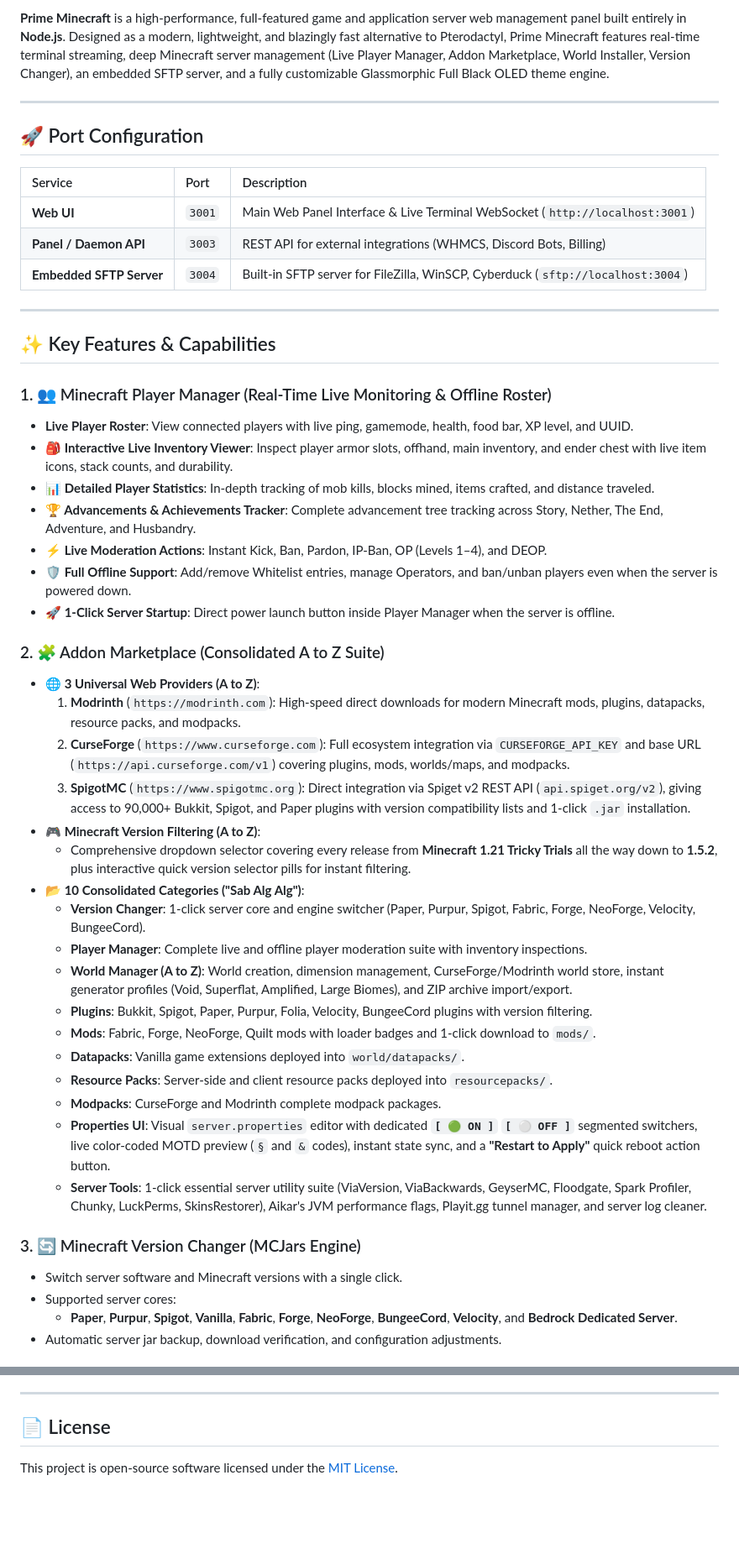
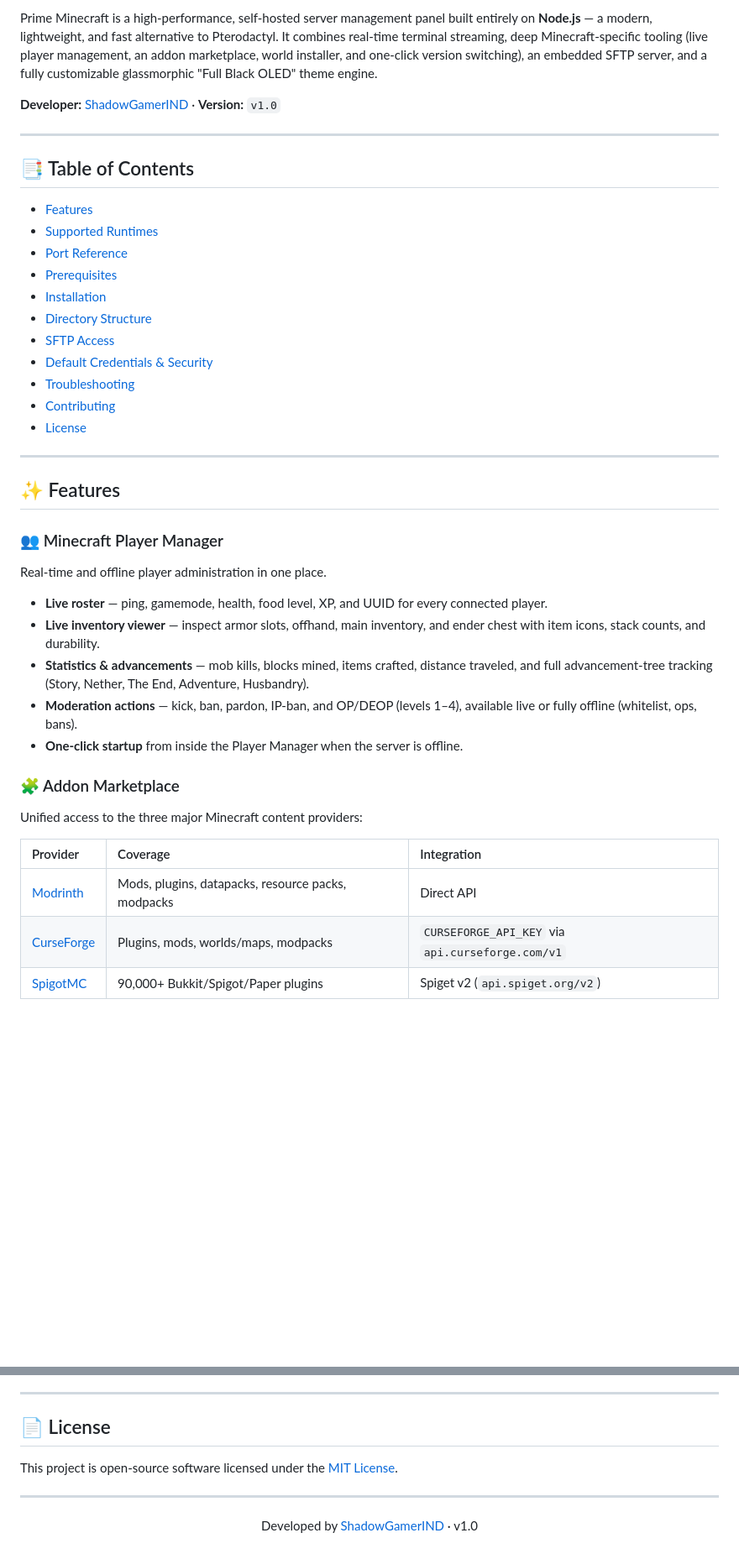
Before and after one commit to ShadowGamerIND37/prime, a Markdown page: README.md, 2 parts joined by grey strips. Shown at 84% size. Rendered like a GitHub page; blank space fills up the shorter version.

```diff
--- a/README.md
+++ b/README.md
@@ -7,51 +11,42 @@
 
-**Prime Minecraft** is a high-performance, full-featured game and application server web management panel built entirely in **Node.js**. Designed as a modern, lightweight, and blazingly fast alternative to Pterodactyl, Prime Minecraft features real-time terminal streaming, deep Minecraft server management (Live Player Manager, Addon Marketplace, World Installer, Version Changer), an embedded SFTP server, and a fully customizable Glassmorphic Full Black OLED theme engine.
+Prime Minecraft is a high-performance, self-hosted server management panel built entirely on **Node.js** — a modern, lightweight, and fast alternative to Pterodactyl. It combines real-time terminal streaming, deep Minecraft-specific tooling (live player management, an addon marketplace, world installer, and one-click version switching), an embedded SFTP server, and a fully customizable glassmorphic "Full Black OLED" theme engine.
+
+**Developer:** [ShadowGamerIND](https://github.com/ShadowGamerIND37) · **Version:** `v1.0`
 
 ---
 
-## 🚀 Port Configuration
+## 📑 Table of Contents
 
-| Service | Port | Description |
-| :--- | :--- | :--- |
-| **Web UI** | `3001` | Main Web Panel Interface & Live Terminal WebSocket (`http://localhost:3001`) |
-| **Panel / Daemon API** | `3003` | REST API for external integrations (WHMCS, Discord Bots, Billing) |
-| **Embedded SFTP Server** | `3004` | Built-in SFTP server for FileZilla, WinSCP, Cyberduck (`sftp://localhost:3004`) |
+- [Features](#-features)
+- [Supported Runtimes](#-supported-runtimes--environments)
+- [Port Reference](#-port-reference)
+- [Prerequisites](#-prerequisites)
+- [Installation](#️-installation--quick-start)
+- [Directory Structure](#-directory-structure)
+- [SFTP Access](#-sftp-connection-details)
+- [Default Credentials & Security](#-default-credentials--security)
+- [Troubleshooting](#-troubleshooting)
+- [Contributing](#-contributing)
+- [License](#-license)
 
 ---
 
-## ✨ Key Features & Capabilities
+## ✨ Features
 
-### 1. 👥 Minecraft Player Manager (Real-Time Live Monitoring & Offline Roster)
-- **Live Player Roster**: View connected players with live ping, gamemode, health, food bar, XP level, and UUID.
-- **🎒 Interactive Live Inventory Viewer**: Inspect player armor slots, offhand, main inventory, and ender chest with live item icons, stack counts, and durability.
-- **📊 Detailed Player Statistics**: In-depth tracking of mob kills, blocks mined, items crafted, and distance traveled.
-- **🏆 Advancements & Achievements Tracker**: Complete advancement tree tracking across Story, Nether, The End, Adventure, and Husbandry.
-- **⚡ Live Moderation Actions**: Instant Kick, Ban, Pardon, IP-Ban, OP (Levels 1–4), and DEOP.
-- **🛡️ Full Offline Support**: Add/remove Whitelist entries, manage Operators, and ban/unban players even when the server is powered down.
-- **🚀 1-Click Server Startup**: Direct power launch button inside Player Manager when the server is offline.
+### 👥 Minecraft Player Manager
+Real-time and offline player administration in one place.
+- **Live roster** — ping, gamemode, health, food level, XP, and UUID for every connected player.
+- **Live inventory viewer** — inspect armor slots, offhand, main inventory, and ender chest with item icons, stack counts, and durability.
+- **Statistics & advancements** — mob kills, blocks mined, items crafted, distance traveled, and full advancement-tree tracking (Story, Nether, The End, Adventure, Husbandry).
+- **Moderation actions** — kick, ban, pardon, IP-ban, and OP/DEOP (levels 1–4), available live or fully offline (whitelist, ops, bans).
+- **One-click startup** from inside the Player Manager when the server is offline.
 
-### 2. 🧩 Addon Marketplace (Consolidated A to Z Suite)
-- **🌐 3 Universal Web Providers (A to Z)**:
-  1. **Modrinth** (`https://modrinth.com`): High-speed direct downloads for modern Minecraft mods, plugins, datapacks, resource packs, and modpacks.
-  2. **CurseForge** (`https://www.curseforge.com`): Full ecosystem integration via `CURSEFORGE_API_KEY` and base URL (`https://api.curseforge.com/v1`) covering plugins, mods, worlds/maps, and modpacks.
-  3. **SpigotMC** (`https://www.spigotmc.org`): Direct integration via Spiget v2 REST API (`api.spiget.org/v2`), giving access to 90,000+ Bukkit, Spigot, and Paper plugins with version compatibility lists and 1-click `.jar` installation.
-- **🎮 Minecraft Version Filtering (A to Z)**:
-  - Comprehensive dropdown selector covering every release from **Minecraft 1.21 Tricky Trials** all the way down to **1.5.2**, plus interactive quick version selector pills for instant filtering.
-- **📂 10 Consolidated Categories ("Sab Alg Alg")**:
-  - **Version Changer**: 1-click server core and engine switcher (Paper, Purpur, Spigot, Fabric, Forge, NeoForge, Velocity, BungeeCord).
-  - **Player Manager**: Complete live and offline player moderation suite with inventory inspections.
-  - **World Manager (A to Z)**: World creation, dimension management, CurseForge/Modrinth world store, instant generator profiles (Void, Superflat, Amplified, Large Biomes), and ZIP archive import/export.
-  - **Plugins**: Bukkit, Spigot, Paper, Purpur, Folia, Velocity, BungeeCord plugins with version filtering.
-  - **Mods**: Fabric, Forge, NeoForge, Quilt mods with loader badges and 1-click download to `mods/`.
-  - **Datapacks**: Vanilla game extensions deployed into `world/datapacks/`.
-  - **Resource Packs**: Server-side and client resource packs deployed into `resourcepacks/`.
-  - **Modpacks**: CurseForge and Modrinth complete modpack packages.
-  - **Properties UI**: Visual `server.properties` editor with dedicated **`[ 🟢 ON ]` `[ ⚪ OFF ]`** segmented switchers, live color-coded MOTD preview (`§` and `&` codes), instant state sync, and a **"Restart to Apply"** quick reboot action button.
-  - **Server Tools**: 1-click essential server utility suite (ViaVersion, ViaBackwards, GeyserMC, Floodgate, Spark Profiler, Chunky, LuckPerms, SkinsRestorer), Aikar's JVM performance flags, Playit.gg tunnel manager, and server log cleaner.
+### 🧩 Addon Marketplace
+Unified access to the three major Minecraft content providers:
 
-### 3. 🔄 Minecraft Version Changer (MCJars Engine)
-- Switch server software and Minecraft versions with a single click.
-- Supported server cores:
-  - **Paper**, **Purpur**, **Spigot**, **Vanilla**, **Fabric**, **Forge**, **NeoForge**, **BungeeCord**, **Velocity**, and **Bedrock Dedicated Server**.
-- Automatic server jar backup, download verification, and configuration adjustments.
+| Provider | Coverage | Integration |
+| :--- | :--- | :--- |
+| [Modrinth](https://modrinth.com) | Mods, plugins, datapacks, resource packs, modpacks | Direct API |
+| [CurseForge](https://www.curseforge.com) | Plugins, mods, worlds/maps, modpacks | `CURSEFORGE_API_KEY` via `api.curseforge.com/v1` |
+| [SpigotMC](https://www.spigotmc.org) | 90,000+ Bukkit/Spigot/Paper plugins | Spiget v2 (`api.spiget.org/v2`) |
 
@@ -245,4 +297,9 @@ Connect using any SFTP client (e.g., FileZilla, WinSCP, Cyberduck):
 ---
 
 ## 📄 License
+
 This project is open-source software licensed under the [MIT License](LICENSE).
+
+---
+
+<p align="center">Developed by <a href="https://github.com/ShadowGamerIND37">ShadowGamerIND</a> · v1.0</p>
```
Also changed, not shown: other parts of README.md (+169 -108 lines).
